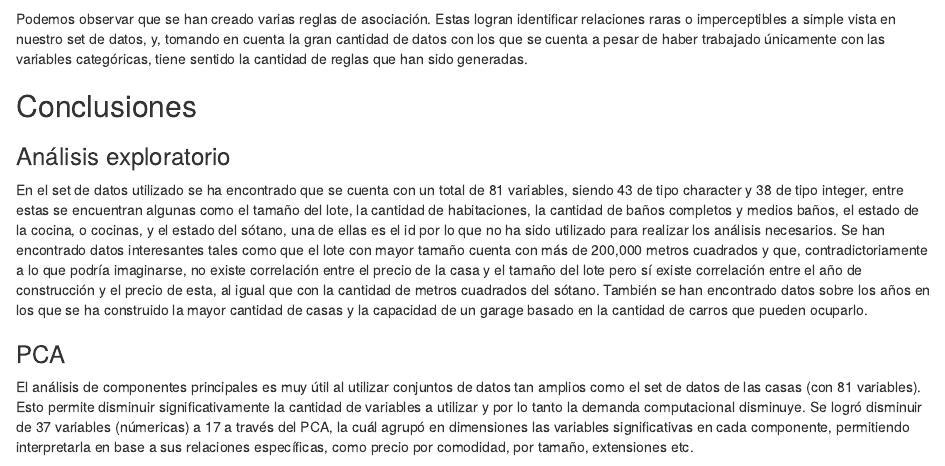
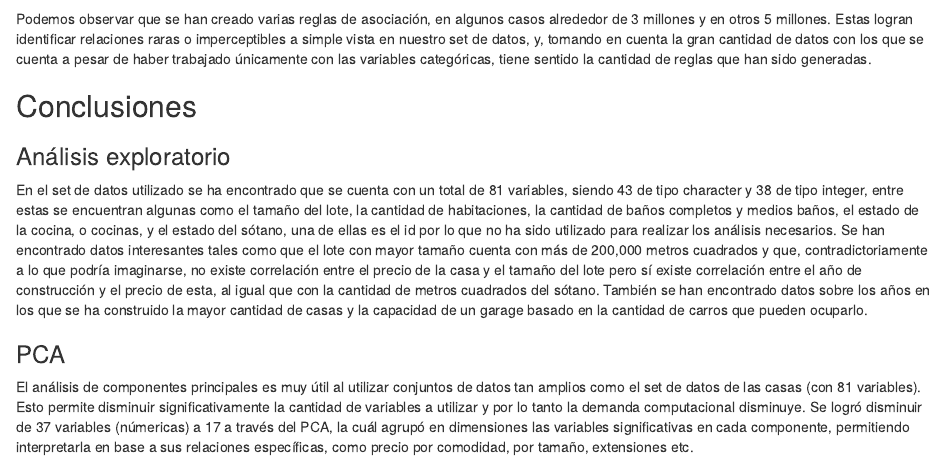
Before and after one commit to ingebor/Lab1DS, an R Markdown document (Lab1AnalisisPCA.Rmd): the page in a window 1100 px wide, from 12280 px down. Rendered offline with R 4.5, knitr and Pandoc, with nearby package versions; code that draws random numbers runs with fixed seeds of ours; some code elsewhere in the file could not run offline.

Commit message:
Update Lab1AnalisisPCA.Rmd

````diff
--- a/Lab1AnalisisPCA.Rmd
+++ b/Lab1AnalisisPCA.Rmd
@@ -759,7 +759,8 @@ reglas<-apriori(datos, parameter = list(support = 0.2,
                                         target = "rules"))
 ```
 
-Podemos observar que se han creado varias reglas de asociación. Estas logran identificar relaciones raras o imperceptibles a simple vista en nuestro set de datos, y, tomando en cuenta la gran cantidad de datos con los que se cuenta a pesar de haber trabajado únicamente con las variables categóricas, tiene sentido la cantidad de reglas que han sido generadas.
+
+Podemos observar que se han creado varias reglas de asociación, en algunos casos alrededor de 3 millones y en otros 5 millones. Estas logran identificar relaciones raras o imperceptibles a simple vista en nuestro set de datos, y, tomando en cuenta la gran cantidad de datos con los que se cuenta a pesar de haber trabajado únicamente con las variables categóricas, tiene sentido la cantidad de reglas que han sido generadas.
 
 ## Conclusiones
 
````
